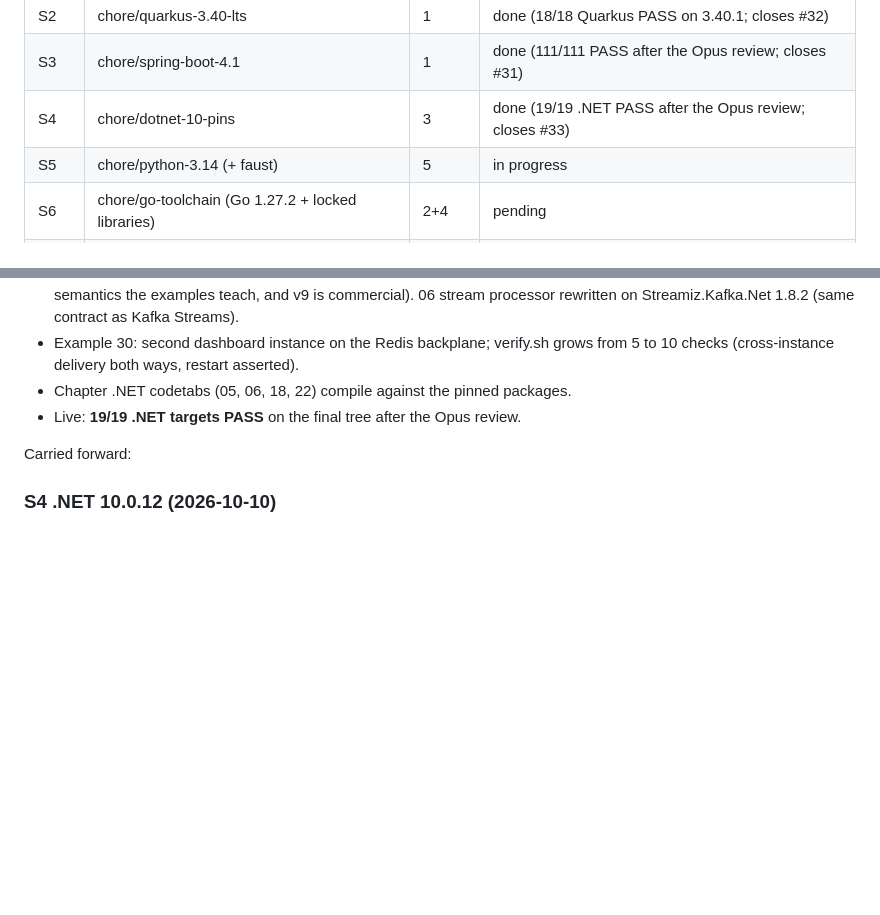
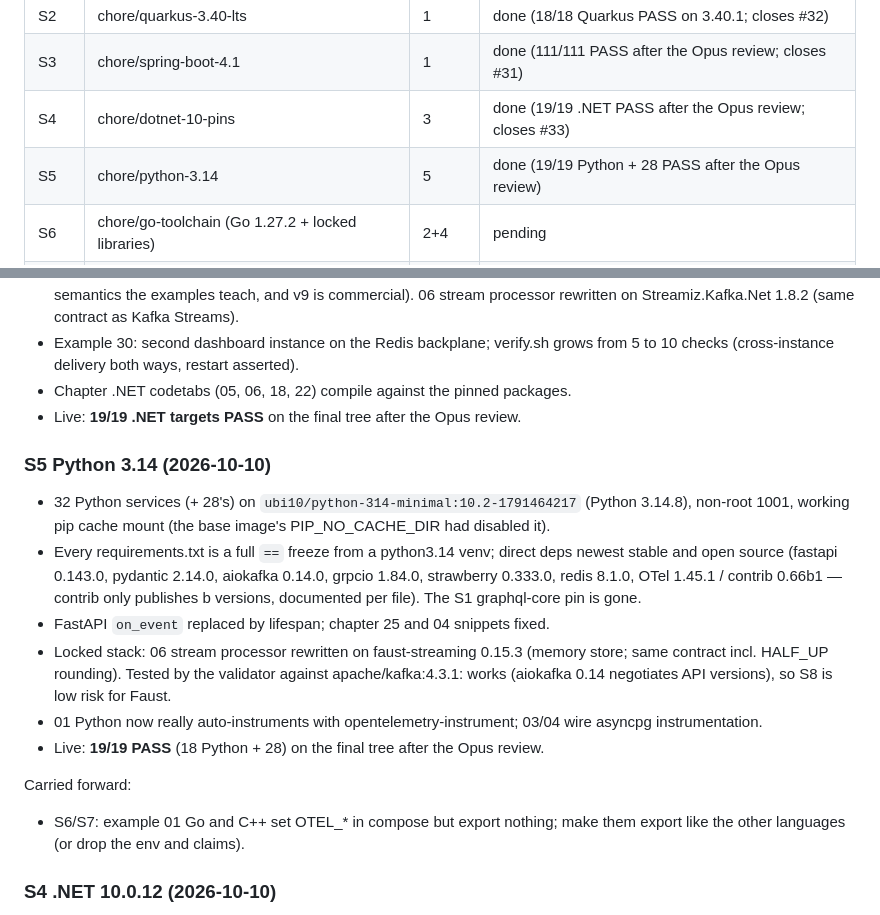
Before and after one commit to patterncatalyst/cloud-native-design-patterns, a Markdown page: _plans/modernization-plan.md, 2 parts joined by grey strips. GitHub-like rendering; blank space fills up the shorter version.

Commit message:
docs(plans): S5 done, 19/19 PASS

```diff
--- a/_plans/modernization-plan.md
+++ b/_plans/modernization-plan.md
@@ -27,7 +27,7 @@ Each step gets its own branch, a PR, green CI and a squash-merge before the next
 | S2 | chore/quarkus-3.40-lts | 1 | done (18/18 Quarkus PASS on 3.40.1; closes #32) |
 | S3 | chore/spring-boot-4.1 | 1 | done (111/111 PASS after the Opus review; closes #31) |
 | S4 | chore/dotnet-10-pins | 3 | done (19/19 .NET PASS after the Opus review; closes #33) |
-| S5 | chore/python-3.14 (+ faust) | 5 | in progress |
+| S5 | chore/python-3.14 | 5 | done (19/19 Python + 28 PASS after the Opus review) |
 | S6 | chore/go-toolchain (Go 1.27.2 + locked libraries) | 2+4 | pending |
 | S7 | chore/cpp-toolchain-ubi10 (C++23/26 + locked libraries) | 2+4 | pending |
 | S8 | chore/infra-images | 2 | pending |
@@ -161,7 +161,17 @@ Defects the baseline found and fixed in S1:
 - Chapter .NET codetabs (05, 06, 18, 22) compile against the pinned packages.
 - Live: **19/19 .NET targets PASS** on the final tree after the Opus review.
 
+### S5 Python 3.14 (2026-10-10)
+
+- 32 Python services (+ 28's) on `ubi10/python-314-minimal:10.2-1791464217` (Python 3.14.8), non-root 1001, working pip cache mount (the base image's PIP_NO_CACHE_DIR had disabled it).
+- Every requirements.txt is a full `==` freeze from a python3.14 venv; direct deps newest stable and open source (fastapi 0.143.0, pydantic 2.14.0, aiokafka 0.14.0, grpcio 1.84.0, strawberry 0.333.0, redis 8.1.0, OTel 1.45.1 / contrib 0.66b1 — contrib only publishes b versions, documented per file). The S1 graphql-core pin is gone.
+- FastAPI `on_event` replaced by lifespan; chapter 25 and 04 snippets fixed.
+- Locked stack: 06 stream processor rewritten on faust-streaming 0.15.3 (memory store; same contract incl. HALF_UP rounding). Tested by the validator against apache/kafka:4.3.1: works (aiokafka 0.14 negotiates API versions), so S8 is low risk for Faust.
+- 01 Python now really auto-instruments with opentelemetry-instrument; 03/04 wire asyncpg instrumentation.
+- Live: **19/19 PASS** (18 Python + 28) on the final tree after the Opus review.
+
 Carried forward:
+- S6/S7: example 01 Go and C++ set OTEL_* in compose but export nothing; make them export like the other languages (or drop the env and claims).
 
 ### S4 .NET 10.0.12 (2026-10-10)
 
```
